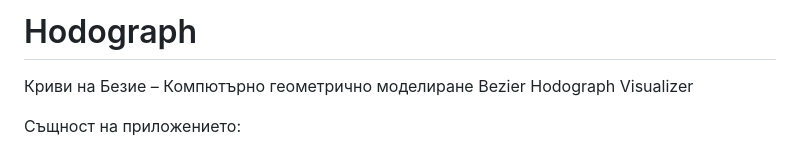
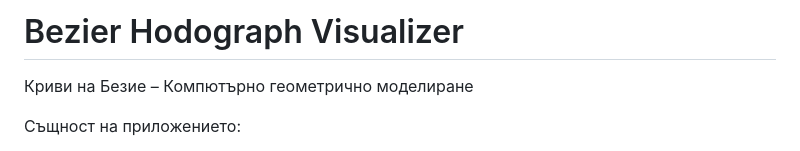
Before and after one commit to DariT11/Hodograph, a Markdown page: README.md, the part around the change. Drawn GitHub-style.

```diff
--- a/README.md
+++ b/README.md
@@ -1,6 +1,5 @@
-# Hodograph
+# Bezier Hodograph Visualizer
 Криви на Безие – Компютърно геометрично моделиране
-Bezier Hodograph Visualizer
 
 Същност на приложението:
 
```
